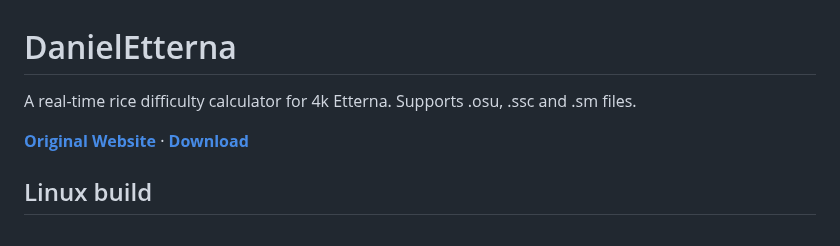
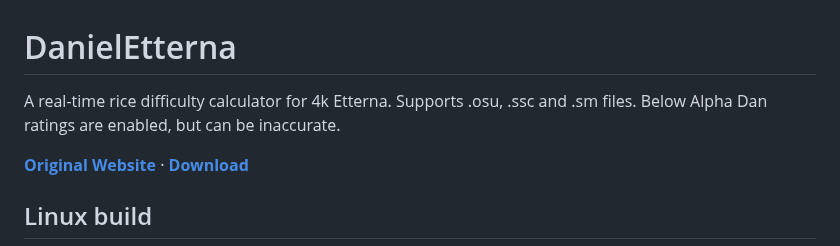
Before and after one commit to JoseMGS3/DanielEtterna, a Markdown page: README.md, the part around the change. GitHub-like rendering.

```diff
--- a/README.md
+++ b/README.md
@@ -1,6 +1,6 @@
 # DanielEtterna
 
-A real-time rice difficulty calculator for 4k Etterna. Supports .osu, .ssc and .sm files.
+A real-time rice difficulty calculator for 4k Etterna. Supports .osu, .ssc and .sm files. Below Alpha Dan ratings are enabled, but can be inaccurate.
 
 **[Original Website](https://thebagelofman.github.io/Daniel/)** · **[Download](WIP)**
 
```
